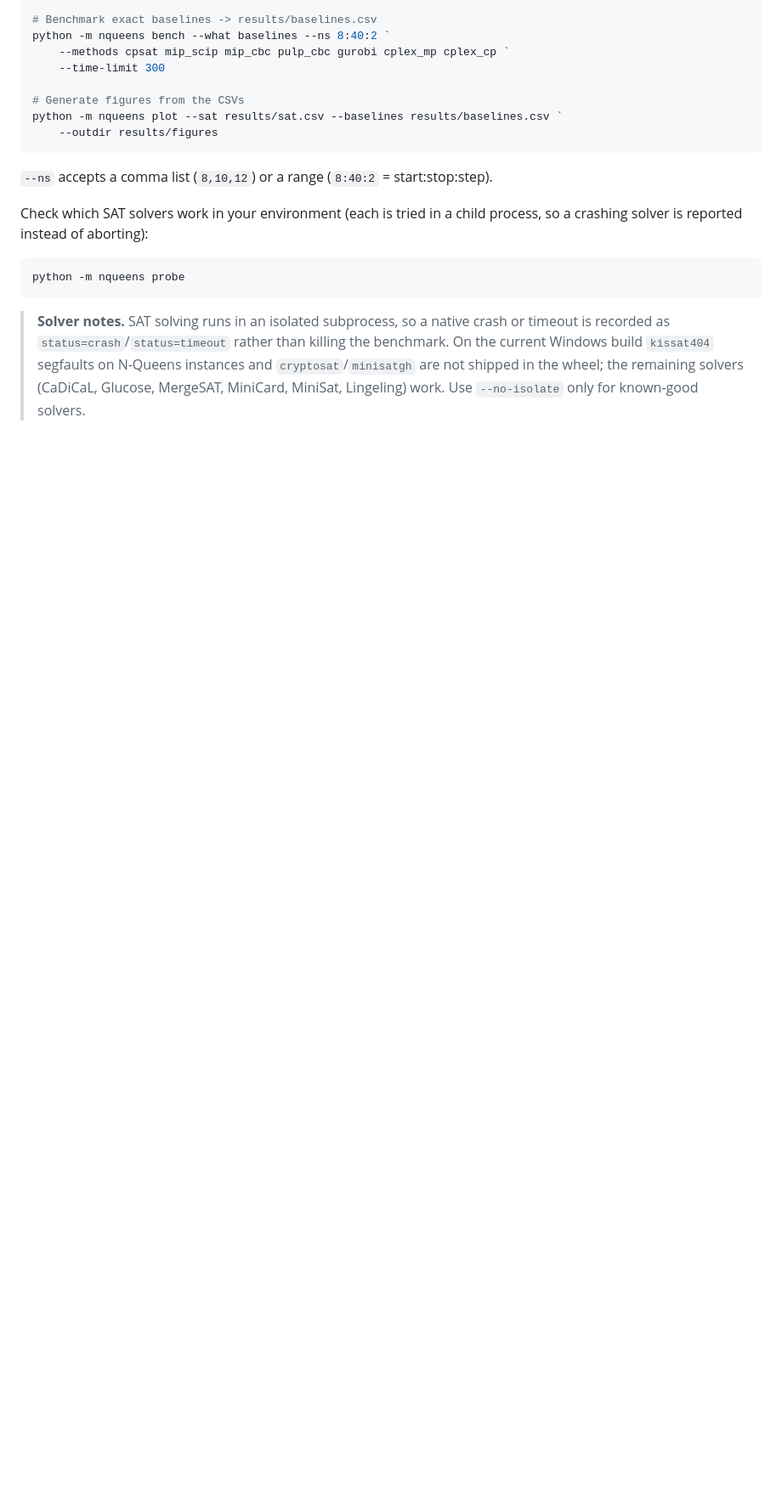
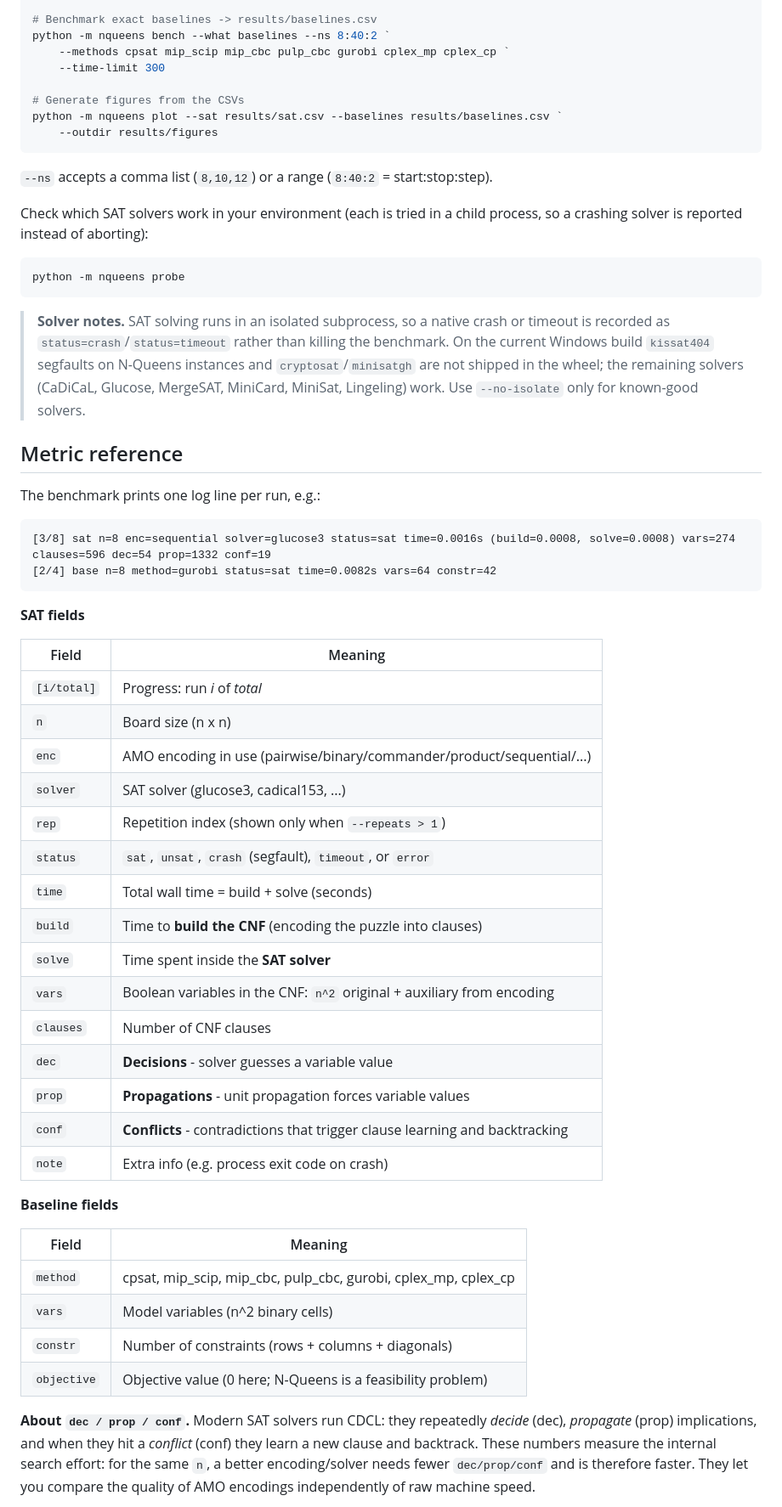
Before and after one commit to Duc-2705/n-Queens, a Markdown page: README.md, the part around one of its changes. Shown at 85% size. GitHub-like rendering; blank space fills up the shorter version.

Commit message:
docs: add benchmark metric reference (EN + VI) to README

````diff
--- a/README.md
+++ b/README.md
@@ -102,3 +102,48 @@ python -m nqueens probe
 > the remaining solvers (CaDiCaL, Glucose, MergeSAT, MiniCard, MiniSat,
 > Lingeling) work. Use `--no-isolate` only for known-good solvers.
 
+## Metric reference
+
+The benchmark prints one log line per run, e.g.:
+
+```
+[3/8] sat n=8 enc=sequential solver=glucose3 status=sat time=0.0016s (build=0.0008, solve=0.0008) vars=274 clauses=596 dec=54 prop=1332 conf=19
+[2/4] base n=8 method=gurobi status=sat time=0.0082s vars=64 constr=42
+```
+
+**SAT fields**
+
+| Field | Meaning |
+|---|---|
+| `[i/total]` | Progress: run *i* of *total* |
+| `n` | Board size (n x n) |
+| `enc` | AMO encoding in use (pairwise/binary/commander/product/sequential/...) |
+| `solver` | SAT solver (glucose3, cadical153, ...) |
+| `rep` | Repetition index (shown only when `--repeats > 1`) |
+| `status` | `sat`, `unsat`, `crash` (segfault), `timeout`, or `error` |
+| `time` | Total wall time = build + solve (seconds) |
+| `build` | Time to **build the CNF** (encoding the puzzle into clauses) |
+| `solve` | Time spent inside the **SAT solver** |
+| `vars` | Boolean variables in the CNF: `n^2` original + auxiliary from encoding |
+| `clauses` | Number of CNF clauses |
+| `dec` | **Decisions** - solver guesses a variable value |
+| `prop` | **Propagations** - unit propagation forces variable values |
+| `conf` | **Conflicts** - contradictions that trigger clause learning and backtracking |
+| `note` | Extra info (e.g. process exit code on crash) |
+
+**Baseline fields**
+
+| Field | Meaning |
+|---|---|
+| `method` | cpsat, mip_scip, mip_cbc, pulp_cbc, gurobi, cplex_mp, cplex_cp |
+| `vars` | Model variables (n^2 binary cells) |
+| `constr` | Number of constraints (rows + columns + diagonals) |
+| `objective` | Objective value (0 here; N-Queens is a feasibility problem) |
+
+**About `dec / prop / conf`.** Modern SAT solvers run CDCL: they repeatedly
+*decide* (dec), *propagate* (prop) implications, and when they hit a
+*conflict* (conf) they learn a new clause and backtrack. These numbers measure
+the internal search effort: for the same `n`, a better encoding/solver needs
+fewer `dec/prop/conf` and is therefore faster. They let you compare the quality
+of AMO encodings independently of raw machine speed.
+
````
Also changed, not shown: other parts of README.md (+44 -0 lines).
